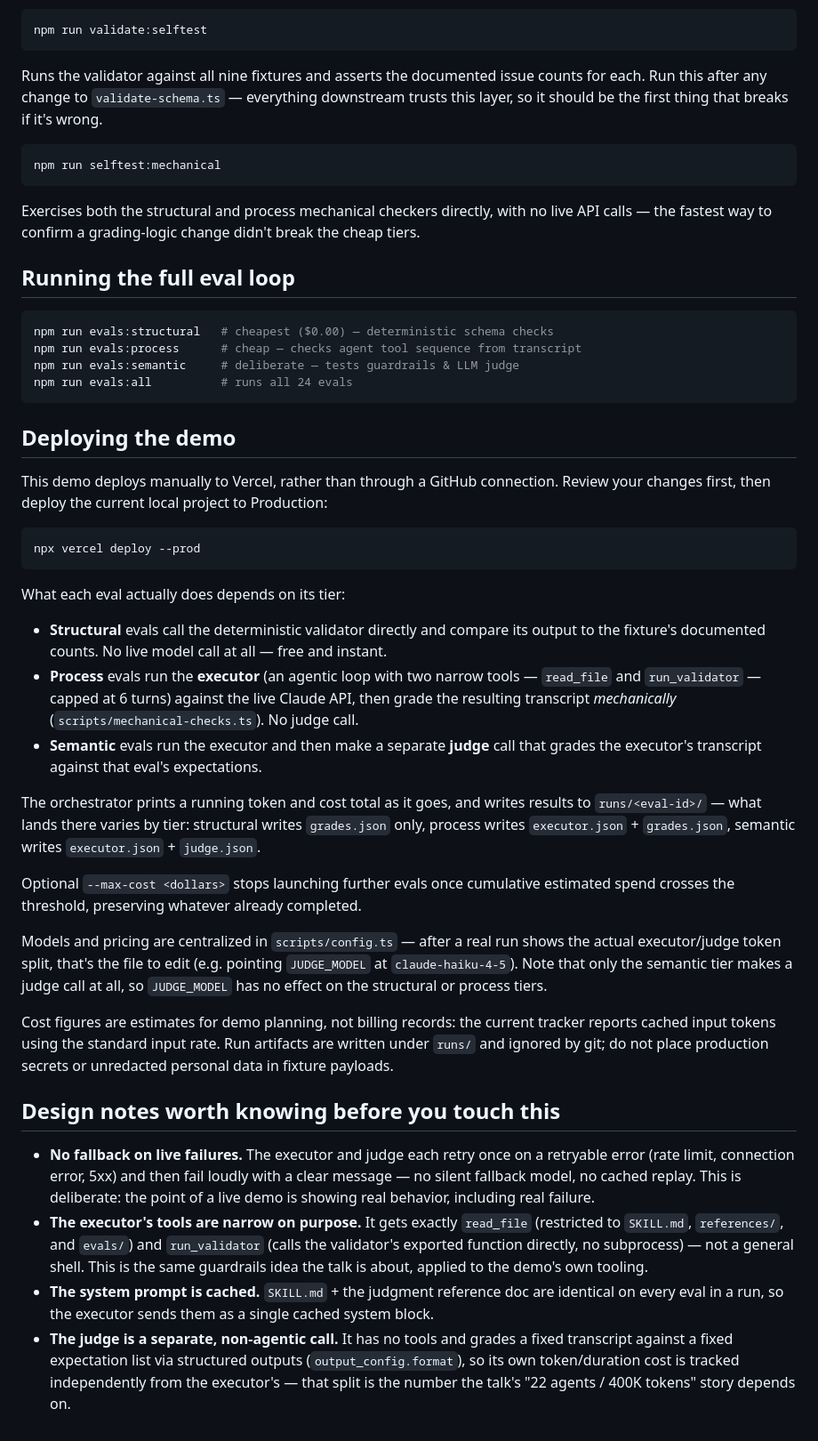
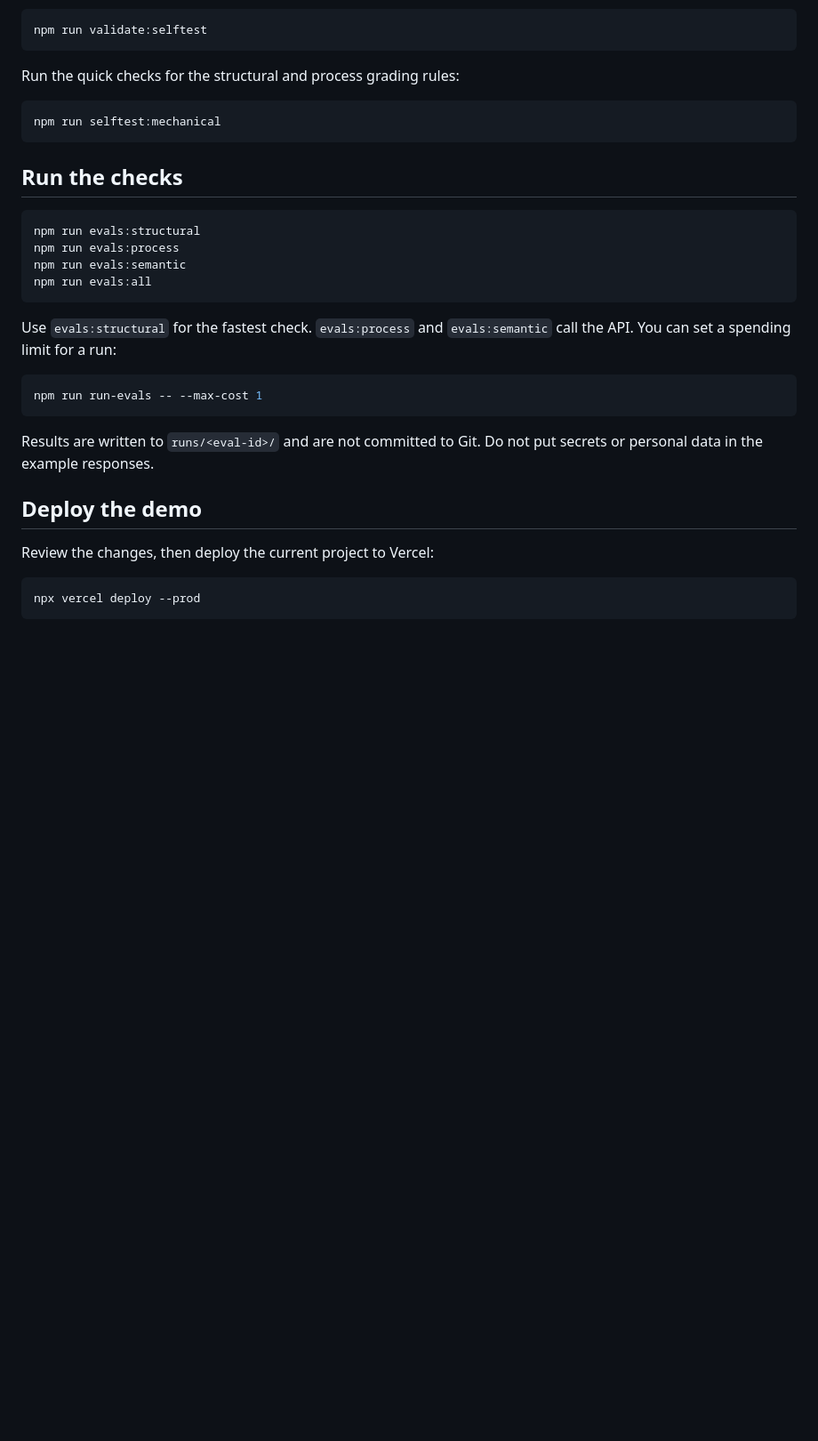
Before and after one commit to mmaneesh/Guardrails_And_Evals, a Markdown page: README.md, the part around one of its changes. Shown at 89% size. GitHub-like rendering; blank space fills up the shorter version.

````diff
--- a/README.md
+++ b/README.md
@@ -142,89 +129,35 @@ Prints the three-bucket JSON output (`structuralViolations`,
 npm run validate:selftest
 ```
 
-Runs the validator against all nine fixtures and asserts the documented
-issue counts for each. Run this after any change to `validate-schema.ts` —
-everything downstream trusts this layer, so it should be the first thing
-that breaks if it's wrong.
+Run the quick checks for the structural and process grading rules:
 
 ```bash
 npm run selftest:mechanical
 ```
 
-Exercises both the structural and process mechanical checkers directly,
-with no live API calls — the fastest way to confirm a grading-logic change
-didn't break the cheap tiers.
-
-## Running the full eval loop
+## Run the checks
 
 ```bash
-npm run evals:structural   # cheapest ($0.00) — deterministic schema checks
-npm run evals:process      # cheap — checks agent tool sequence from transcript
-npm run evals:semantic     # deliberate — tests guardrails & LLM judge
-npm run evals:all          # runs all 24 evals
+npm run evals:structural
+npm run evals:process
+npm run evals:semantic
+npm run evals:all
 ```
 
-## Deploying the demo
+Use `evals:structural` for the fastest check. `evals:process` and
+`evals:semantic` call the API. You can set a spending limit for a run:
 
-This demo deploys manually to Vercel, rather than through a GitHub
-connection. Review your changes first, then deploy the current local project
-to Production:
+```bash
+npm run run-evals -- --max-cost 1
+```
+
+Results are written to `runs/<eval-id>/` and are not committed to Git. Do
+not put secrets or personal data in the example responses.
+
+## Deploy the demo
+
+Review the changes, then deploy the current project to Vercel:
 
 ```bash
 npx vercel deploy --prod
 ```
-
-
-What each eval actually does depends on its tier:
-
-- **Structural** evals call the deterministic validator directly and
-  compare its output to the fixture's documented counts. No live model
-  call at all — free and instant.
-- **Process** evals run the **executor** (an agentic loop with two narrow
-  tools — `read_file` and `run_validator` — capped at 6 turns) against the
-  live Claude API, then grade the resulting transcript *mechanically*
-  (`scripts/mechanical-checks.ts`). No judge call.
-- **Semantic** evals run the executor and then make a separate **judge**
-  call that grades the executor's transcript against that eval's
-  expectations.
-
-The orchestrator prints a running token and cost total as it goes, and
-writes results to `runs/<eval-id>/` — what lands there varies by tier:
-structural writes `grades.json` only, process writes `executor.json` +
-`grades.json`, semantic writes `executor.json` + `judge.json`.
-
-Optional `--max-cost <dollars>` stops launching further evals once
-cumulative estimated spend crosses the threshold, preserving whatever
-already completed.
-
-Models and pricing are centralized in `scripts/config.ts` — after a real
-run shows the actual executor/judge token split, that's the file to edit
-(e.g. pointing `JUDGE_MODEL` at `claude-haiku-4-5`). Note that only the
-semantic tier makes a judge call at all, so `JUDGE_MODEL` has no effect on
-the structural or process tiers.
-
-Cost figures are estimates for demo planning, not billing records: the
-current tracker reports cached input tokens using the standard input rate.
-Run artifacts are written under `runs/` and ignored by git; do not place
-production secrets or unredacted personal data in fixture payloads.
-
-## Design notes worth knowing before you touch this
-
-- **No fallback on live failures.** The executor and judge each retry once
-  on a retryable error (rate limit, connection error, 5xx) and then fail
-  loudly with a clear message — no silent fallback model, no cached replay.
-  This is deliberate: the point of a live demo is showing real behavior,
-  including real failure.
-- **The executor's tools are narrow on purpose.** It gets exactly
-  `read_file` (restricted to `SKILL.md`, `references/`, and
-  `evals/`) and `run_validator` (calls the validator's exported
-  function directly, no subprocess) — not a general shell. This is the same
-  guardrails idea the talk is about, applied to the demo's own tooling.
-- **The system prompt is cached.** `SKILL.md` + the judgment reference doc
-  are identical on every eval in a run, so the executor sends them as a
-  single cached system block.
-- **The judge is a separate, non-agentic call.** It has no tools and grades
-  a fixed transcript against a fixed expectation list via structured
-  outputs (`output_config.format`), so its own token/duration cost is
-  tracked independently from the executor's — that split is the number the
-  talk's "22 agents / 400K tokens" story depends on.
````
Also changed, not shown: other parts of README.md (+39 -52 lines).
